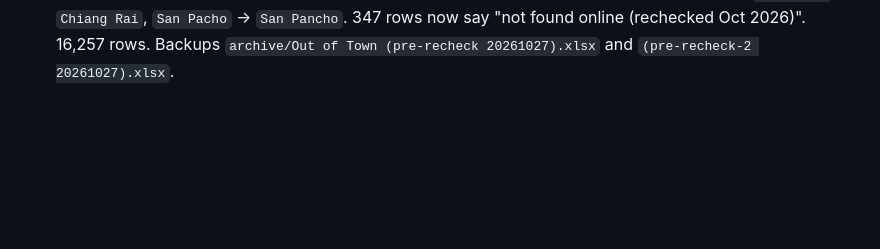
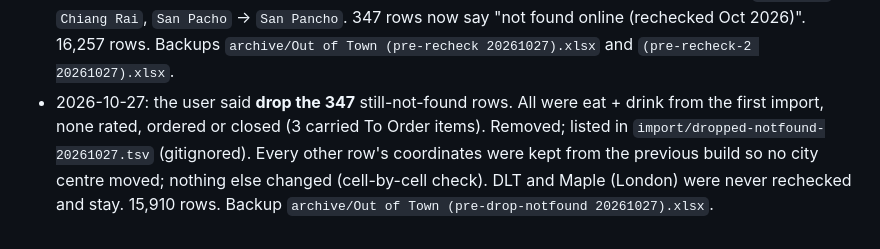
Before and after one commit to nameisredacted/out-of-town, a Markdown page: CLAUDE.md, the part around the change. GitHub-like rendering; blank space fills up the shorter version.

Commit message:
CLAUDE.md: 347 not-found rows dropped (15,910 rows)
Co-Authored-By: Claude Opus 5.5 <noreply@anthropic.com>
Claude-Session: https://claude.ai/code/session_01TyNigthzTnB2Es5itKpStt

```diff
--- a/CLAUDE.md
+++ b/CLAUDE.md
@@ -219,3 +219,9 @@ the preview is saved.
   `Chang Rai` → `Chiang Rai`, `San Pacho` → `San Pancho`. 347 rows now say "not found online
   (rechecked Oct 2026)". 16,257 rows. Backups `archive/Out of Town (pre-recheck 20261027).xlsx`
   and `(pre-recheck-2 20261027).xlsx`.
+- 2026-10-27: the user said **drop the 347** still-not-found rows. All were eat + drink from the
+  first import, none rated, ordered or closed (3 carried To Order items). Removed; listed in
+  `import/dropped-notfound-20261027.tsv` (gitignored). Every other row's coordinates were kept
+  from the previous build so no city centre moved; nothing else changed (cell-by-cell check).
+  DLT and Maple (London) were never rechecked and stay. 15,910 rows. Backup
+  `archive/Out of Town (pre-drop-notfound 20261027).xlsx`.
```
